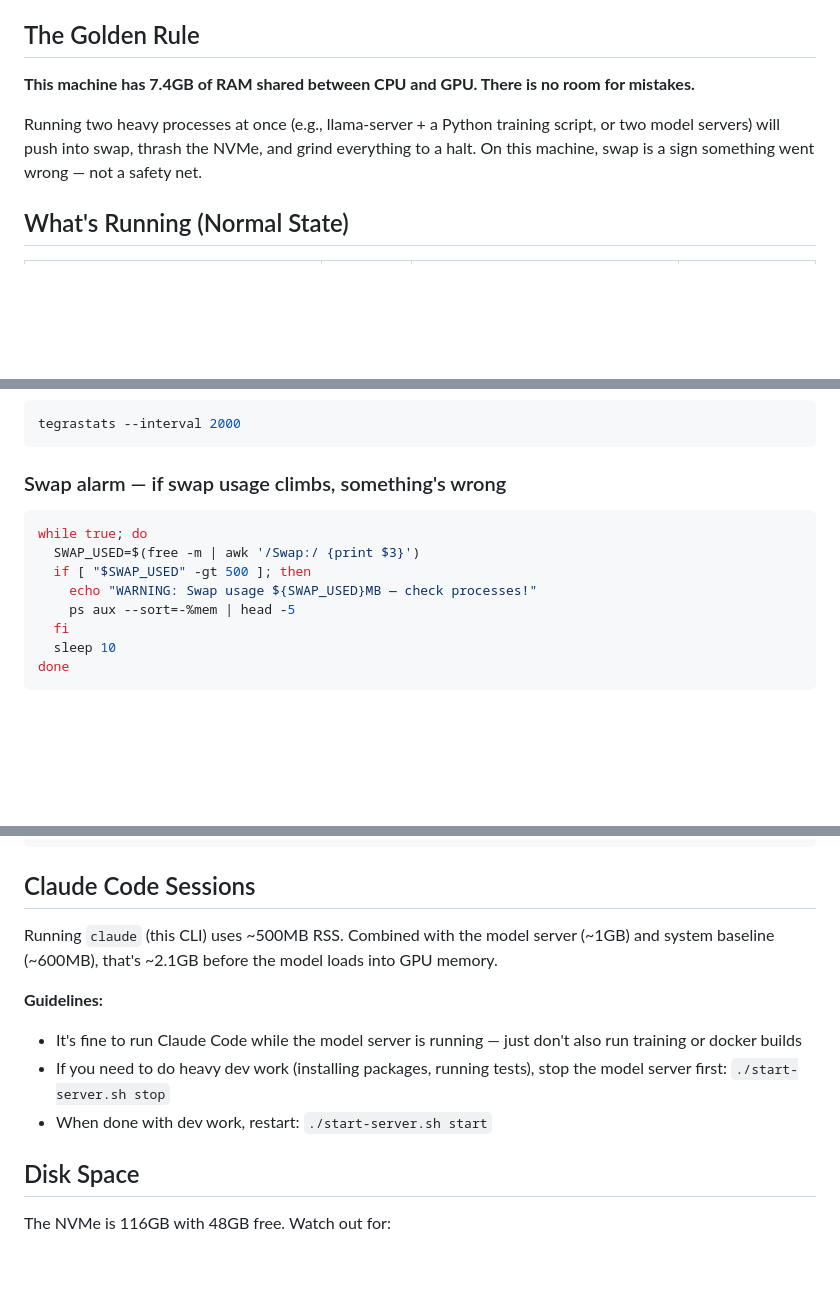
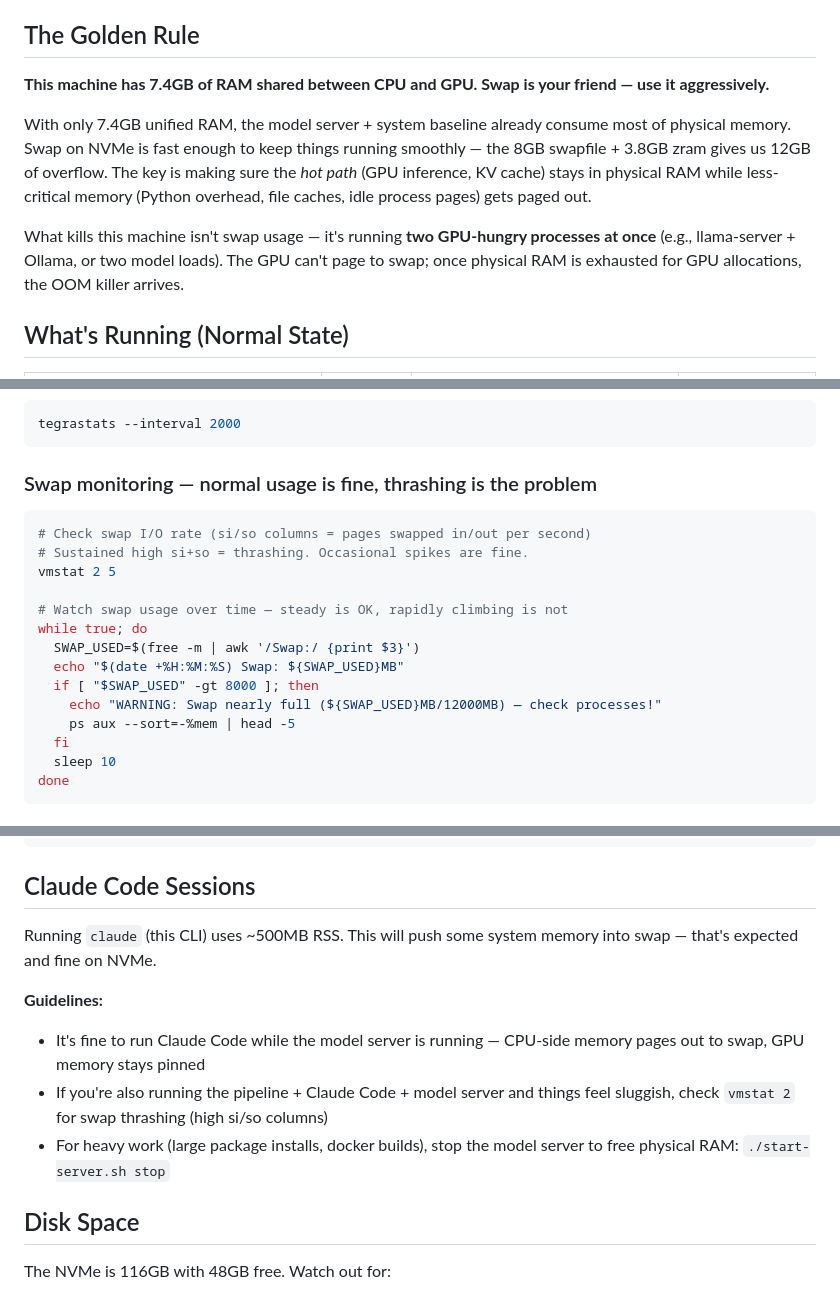
Before and after one commit to expanso-io/demo-gemma-4, a Markdown page: docs/jetson-ops-guide.md, 3 parts joined by grey strips. Rendered like a GitHub page; blank space fills up the shorter version.

Commit message:
Fix ops guide: swap on NVMe is expected, not a failure state
GPU memory is pinned and can't swap — that's where OOM lives.
CPU-side memory paging to NVMe swap is normal and fine.
The real signal is thrashing (vmstat si/so), not swap usage.

Co-Authored-By: Claude Opus 4.6 (1M context) <noreply@anthropic.com>

````diff
--- a/docs/jetson-ops-guide.md
+++ b/docs/jetson-ops-guide.md
@@ -6,9 +6,11 @@
 
 ## The Golden Rule
 
-**This machine has 7.4GB of RAM shared between CPU and GPU. There is no room for mistakes.**
+**This machine has 7.4GB of RAM shared between CPU and GPU. Swap is your friend — use it aggressively.**
 
-Running two heavy processes at once (e.g., llama-server + a Python training script, or two model servers) will push into swap, thrash the NVMe, and grind everything to a halt. On this machine, swap is a sign something went wrong — not a safety net.
+With only 7.4GB unified RAM, the model server + system baseline already consume most of physical memory. Swap on NVMe is fast enough to keep things running smoothly — the 8GB swapfile + 3.8GB zram gives us 12GB of overflow. The key is making sure the *hot path* (GPU inference, KV cache) stays in physical RAM while less-critical memory (Python overhead, file caches, idle process pages) gets paged out.
+
+What kills this machine isn't swap usage — it's running **two GPU-hungry processes at once** (e.g., llama-server + Ollama, or two model loads). The GPU can't page to swap; once physical RAM is exhausted for GPU allocations, the OOM killer arrives.
 
 ## What's Running (Normal State)
 
@@ -105,12 +107,18 @@ echo "=== Memory ===" && free -h && echo "=== Swap ===" && swapon --show && echo
 tegrastats --interval 2000
 ```
 
-### Swap alarm — if swap usage climbs, something's wrong
+### Swap monitoring — normal usage is fine, thrashing is the problem
 ```bash
+# Check swap I/O rate (si/so columns = pages swapped in/out per second)
+# Sustained high si+so = thrashing. Occasional spikes are fine.
+vmstat 2 5
+
+# Watch swap usage over time — steady is OK, rapidly climbing is not
 while true; do
   SWAP_USED=$(free -m | awk '/Swap:/ {print $3}')
-  if [ "$SWAP_USED" -gt 500 ]; then
-    echo "WARNING: Swap usage ${SWAP_USED}MB — check processes!"
+  echo "$(date +%H:%M:%S) Swap: ${SWAP_USED}MB"
+  if [ "$SWAP_USED" -gt 8000 ]; then
+    echo "WARNING: Swap nearly full (${SWAP_USED}MB/12000MB) — check processes!"
     ps aux --sort=-%mem | head -5
   fi
   sleep 10
@@ -138,12 +146,12 @@ sudo reboot
 
 ## Claude Code Sessions
 
-Running `claude` (this CLI) uses ~500MB RSS. Combined with the model server (~1GB) and system baseline (~600MB), that's ~2.1GB before the model loads into GPU memory.
+Running `claude` (this CLI) uses ~500MB RSS. This will push some system memory into swap — that's expected and fine on NVMe.
 
 **Guidelines:**
-- It's fine to run Claude Code while the model server is running — just don't also run training or docker builds
-- If you need to do heavy dev work (installing packages, running tests), stop the model server first: `./start-server.sh stop`
-- When done with dev work, restart: `./start-server.sh start`
+- It's fine to run Claude Code while the model server is running — CPU-side memory pages out to swap, GPU memory stays pinned
+- If you're also running the pipeline + Claude Code + model server and things feel sluggish, check `vmstat 2` for swap thrashing (high si/so columns)
+- For heavy work (large package installs, docker builds), stop the model server to free physical RAM: `./start-server.sh stop`
 
 ## Disk Space
 
````
Also changed, not shown: other parts of docs/jetson-ops-guide.md (+4 -4 lines).
